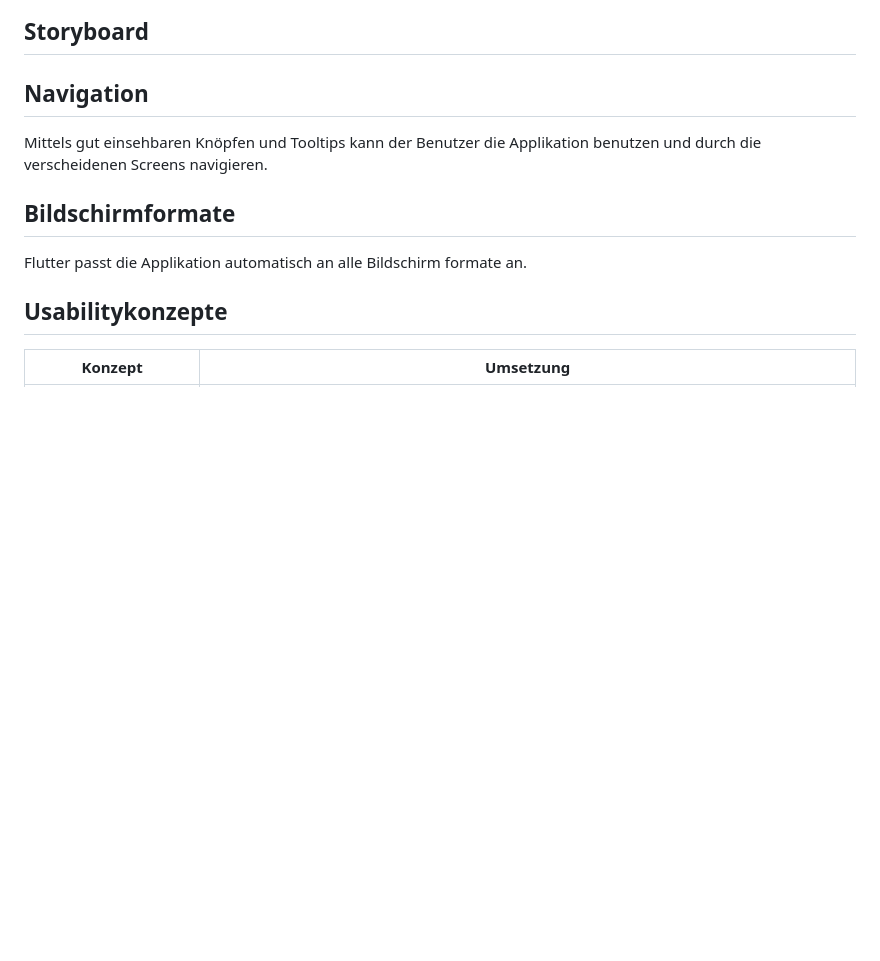
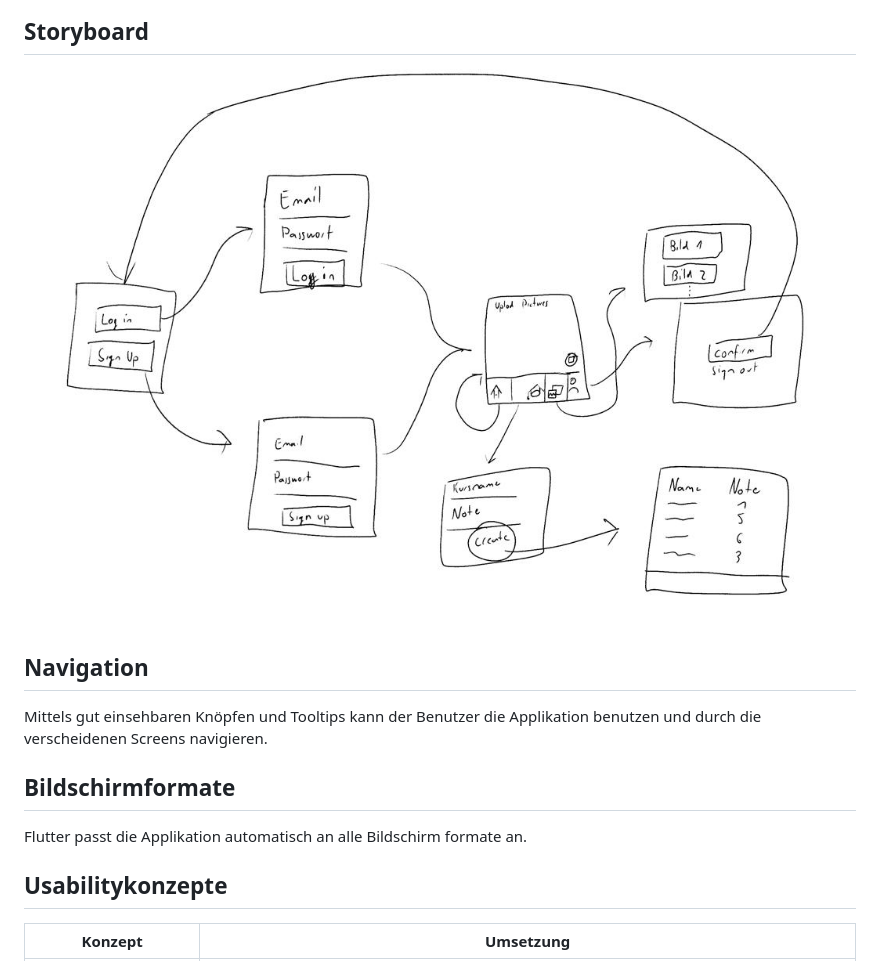
Before and after one commit to Happtomato/grade_calculator_dominik_dierberger, a Markdown page: README.md, the part around the change. Drawn GitHub-style; pictures changed too: assets/Documentation/Storyboard.jpg (added); blank space fills up the shorter version.

```diff
--- a/README.md
+++ b/README.md
@@ -14,6 +14,7 @@
 
 ![](/assets/Documentation/UseCase.jpg)
 ## Storyboard
+![](/assets/Documentation/Storyboard.jpg)
 ## Navigation
 Mittels gut einsehbaren Knöpfen und Tooltips kann der Benutzer die Applikation benutzen und durch die verscheidenen Screens navigieren.
 ## Bildschirmformate
```
